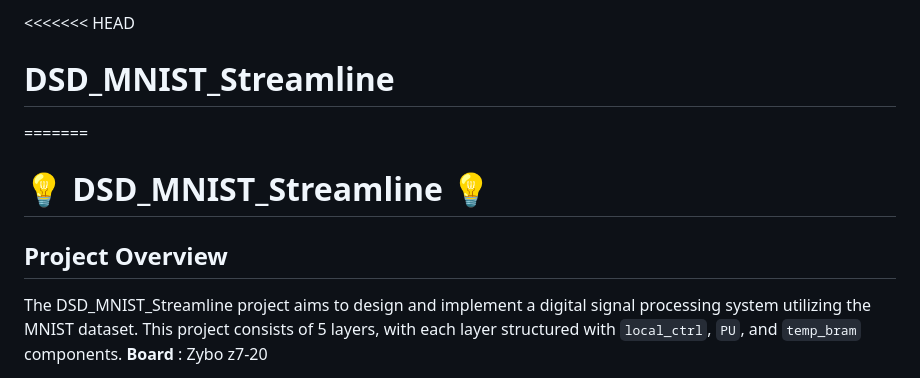
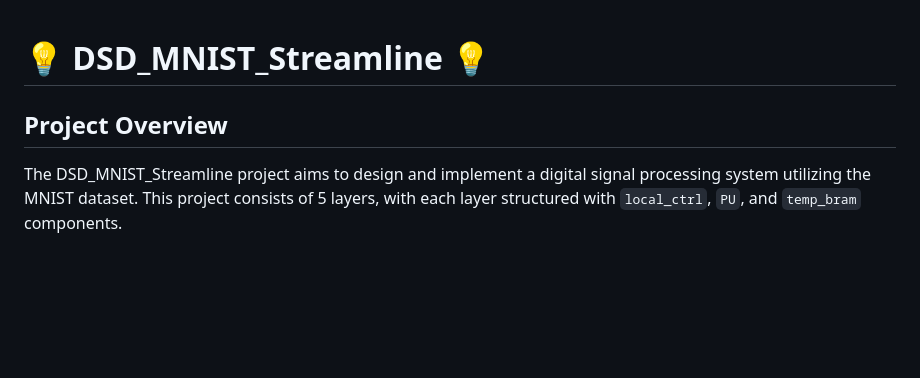
Before and after one commit to foodinsect/DSD_MNIST_Streamline, a Markdown page: README.md, the part around one of its changes. GitHub-like rendering; blank space fills up the shorter version.

```diff
--- a/README.md
+++ b/README.md
@@ -1,8 +1,6 @@
-<<<<<<< HEAD
-# DSD_MNIST_Streamline
-=======
 # 💡 DSD_MNIST_Streamline 💡
 
 ## Project Overview
 The DSD_MNIST_Streamline project aims to design and implement a digital signal processing system utilizing the MNIST dataset. This project consists of 5 layers, with each layer structured with `local_ctrl`, `PU`, and `temp_bram` components.
+
 **Board** : Zybo z7-20
```
Also changed, not shown: other parts of README.md (+5 -0 lines).
